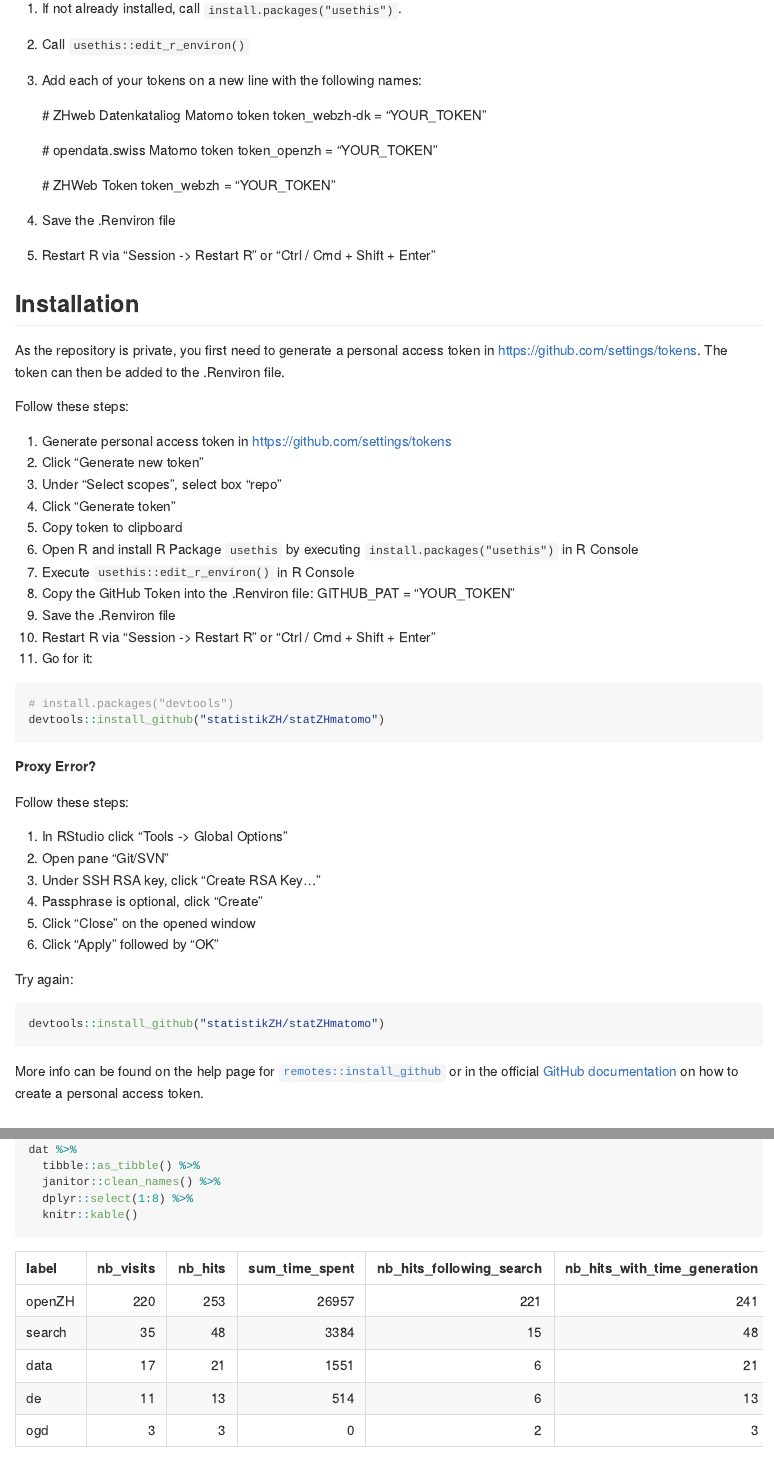
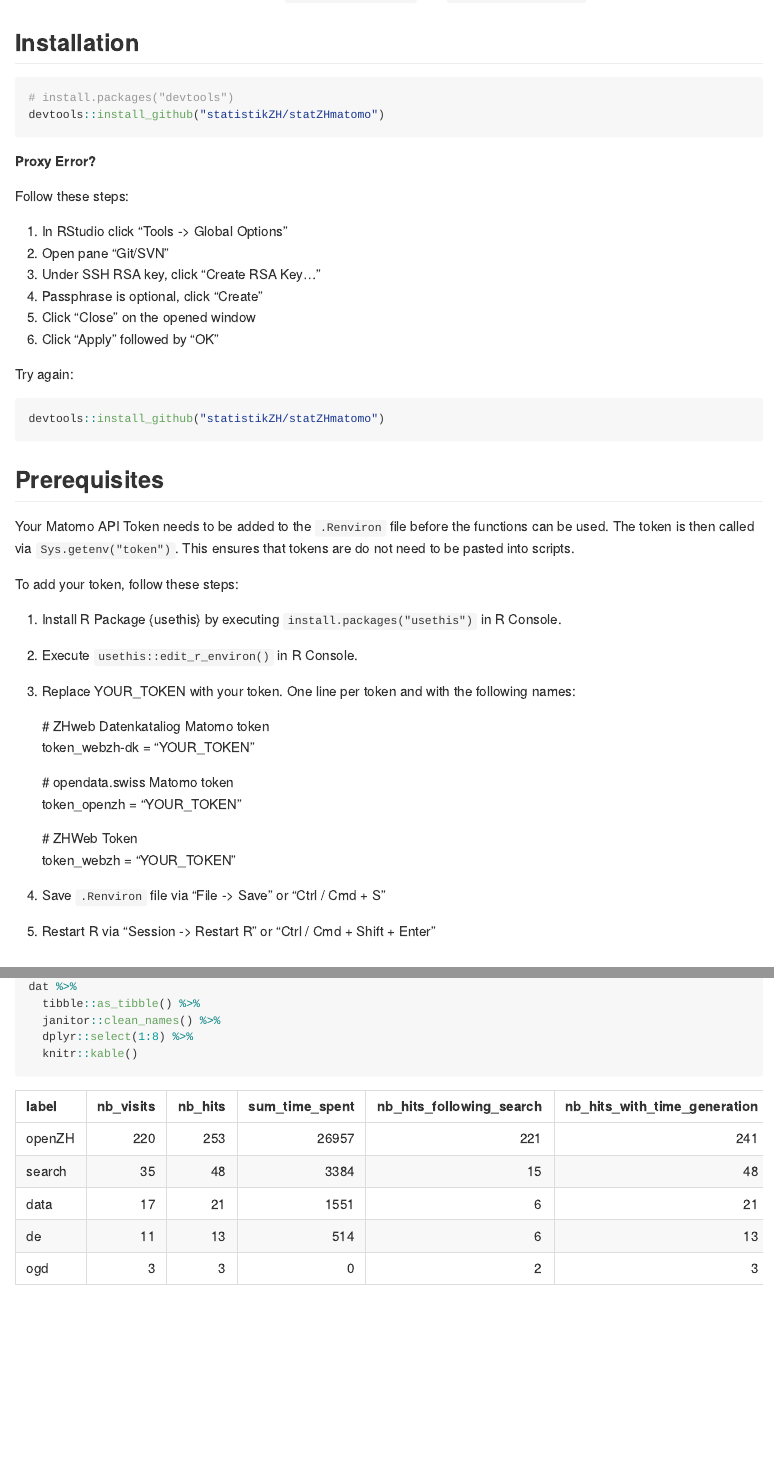
Before and after one commit to statistikZH/statZHmatomo, an R Markdown document (README.Rmd): the page in a window 1100 px wide, from 650 px down before the commit and from 450 px down after it, and a second part further down, joined at a grey line. The pictures show the output file README.md that the author committed with the source, drawn offline in the style of GitHub.

Commit message:
Update installation guidance

````diff
--- a/README.Rmd
+++ b/README.Rmd
@@ -44,36 +35,6 @@ To add your token, follow these steps:
-1. If not already installed, call `install.packages("usethis")`.
-2. Call `usethis::edit_r_environ()`
-3. Add each of your tokens on a new line with the following names:
-
-    # ZHweb Datenkataliog Matomo token
-    token_webzh-dk = "YOUR_TOKEN"
-
-    # opendata.swiss Matomo token
-    token_openzh = "YOUR_TOKEN"
-
-    # ZHWeb Token
-    token_webzh = "YOUR_TOKEN"
-
-4. Save the .Renviron file
-5. Restart R via "Session -> Restart R" or "Ctrl / Cmd + Shift + Enter"
+The package currently contains two function: `read_matomo_data()` and `set_matomo_server()`.
 
 ## Installation
-
-As the repository is private, you first need to generate a personal access token in https://github.com/settings/tokens. The token can then be added to the .Renviron file.
-
-Follow these steps:
-
-1. Generate personal access token in https://github.com/settings/tokens
-2. Click "Generate new token"
-3. Under "Select scopes", select box "repo"
-4. Click "Generate token"
-5. Copy token to clipboard
-6. Open R and install R Package `usethis` by executing `install.packages("usethis")` in R Console
-7. Execute `usethis::edit_r_environ()` in R Console
-8. Copy the GitHub Token into the .Renviron file: GITHUB_PAT = "YOUR_TOKEN"
-7. Save the .Renviron file
-8. Restart R via "Session -> Restart R" or "Ctrl / Cmd + Shift + Enter"
-9. Go for it:
 
 ``` r
 # install.packages("devtools")
@@ -97,7 +58,27 @@ Try again:
 devtools::install_github("statistikZH/statZHmatomo")
 ```
 
-More info can be found on the help page for [`remotes::install_github`](https://remotes.r-lib.org/reference/install_github.html) or in the official [GitHub documentation](https://docs.github.com/en/github/authenticating-to-github/creating-a-personal-access-token) on how to create a personal access token.
+## Prerequisites
+
+Your Matomo API Token needs to be added to the `.Renviron` file before the functions can be used. The token is then called via `Sys.getenv("token")`. This ensures that tokens are do not need to be pasted into scripts.
+
+To add your token, follow these steps:
+
+1. Install R Package {usethis} by executing `install.packages("usethis")` in R Console.
+2. Execute `usethis::edit_r_environ()` in R Console.
+3. Replace YOUR_TOKEN with your token. One line per token and with the following names:
+
+    # ZHweb Datenkataliog Matomo token
+    token_webzh-dk = "YOUR_TOKEN"
+
+    # opendata.swiss Matomo token
+    token_openzh = "YOUR_TOKEN"
+
+    # ZHWeb Token
+    token_webzh = "YOUR_TOKEN"
+
+4. Save `.Renviron` file via "File -> Save" or "Ctrl / Cmd + S"
+5. Restart R via "Session -> Restart R" or "Ctrl / Cmd + Shift + Enter"
 
 ## Example
 
````
Also changed, not shown: vignettes/read_matamo_data.Rmd (+1 -3 lines), README.md, README.Rmd (21 more changed lines).
